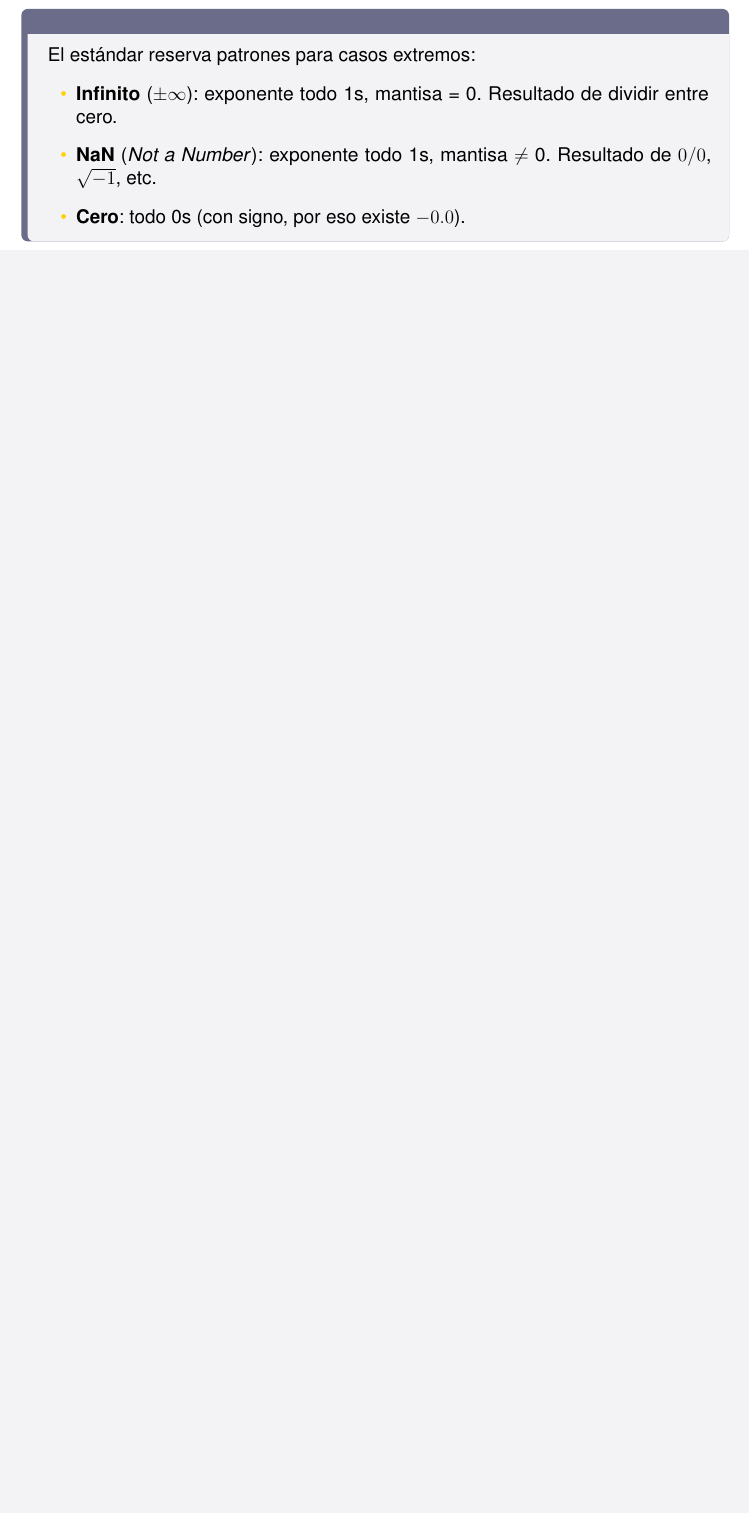
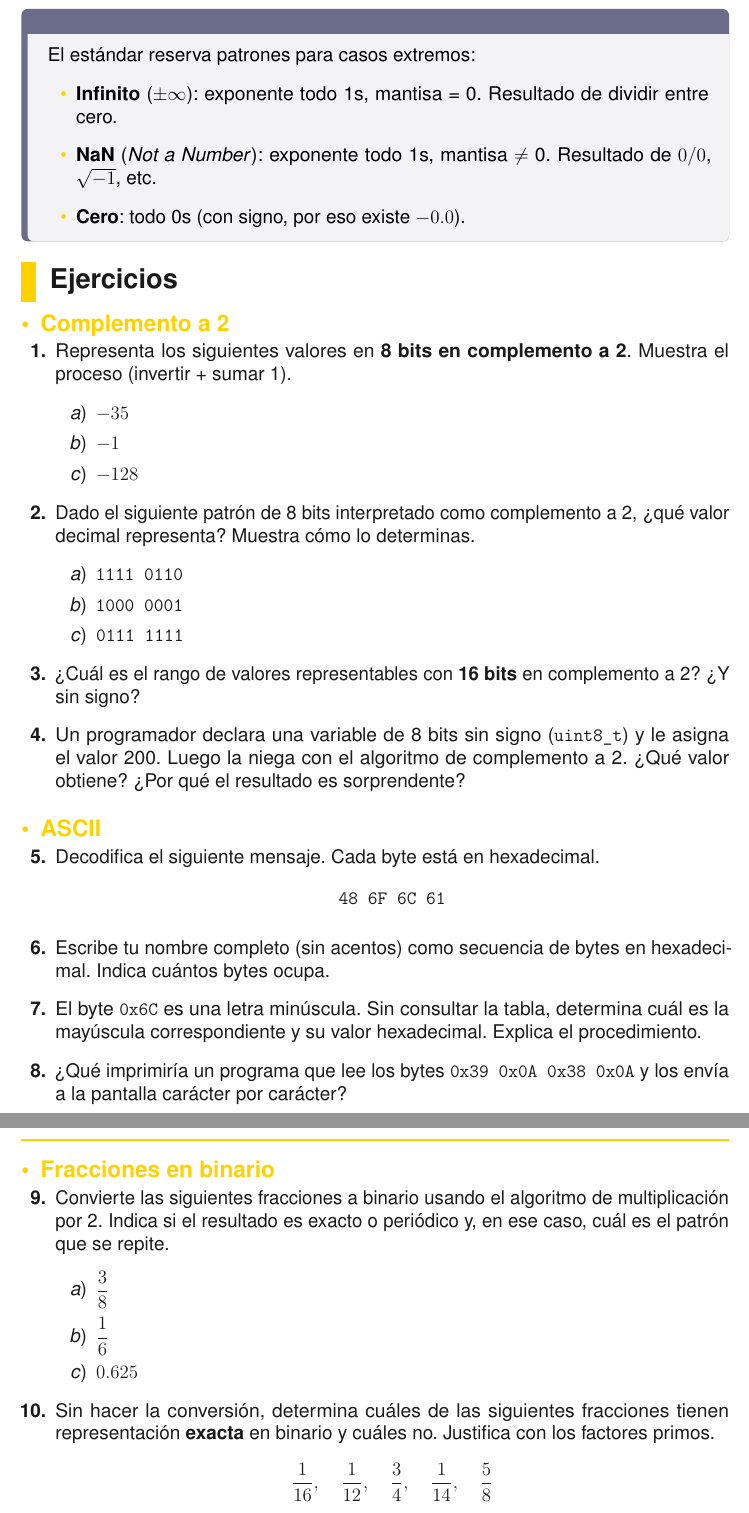
Before and after one commit to DRMiguelAR/CursosUP, a LaTeX document (progAvanzada/notas_alumno/latex/sesion04_representaciones_binarias.tex): part of page 10 of 10 before the commit and two parts of pages 10 and 11 of 12 after it, the two joined at a grey line, cut so that both start at the same text, the shorter picture padded with empty space. Compiled offline with pdfLaTeX.

Commit message:
Sesion 04: agrega ejercicios de todos los temas
14 ejercicios a mano distribuidos en cuatro bloques: complemento a 2
(rangos, negación, lectura de patrones, desbordamiento), ASCII (decodificar
hex, codificar nombre, mayúscula/minúscula sin tabla, caracteres de control),
fracciones en binario (algoritmo x2, exactitud por factores primos, parte
entera + fraccionaria), e IEEE 754 (exactitud de flotantes, lectura de
patrón de bits, explicación del error de redondeo).

Co-Authored-By: Claude Sonnet 4.6 <noreply@anthropic.com>

```diff
--- a/progAvanzada/notas_alumno/latex/sesion04_representaciones_binarias.tex
+++ b/progAvanzada/notas_alumno/latex/sesion04_representaciones_binarias.tex
@@ -484,3 +484,77 @@ la representación truncada de $0.3$.
 \end{tecnico}
 
 % =============================================================================
+\section{Ejercicios}
+% =============================================================================
+
+\subsection{Complemento a 2}
+
+\begin{enumerate}
+
+  \item Representa los siguientes valores en \textbf{8 bits en complemento
+        a 2}. Muestra el proceso (invertir + sumar 1).
+        \begin{enumerate}
+          \item $-35$
+          \item $-1$
+          \item $-128$
+        \end{enumerate}
+
+  \item Dado el siguiente patrón de 8 bits interpretado como complemento
+        a 2, ¿qué valor decimal representa? Muestra cómo lo determinas.
+        \begin{enumerate}
+          \item \texttt{1111 0110}
+          \item \texttt{1000 0001}
+          \item \texttt{0111 1111}
+        \end{enumerate}
+
+  \item ¿Cuál es el rango de valores representables con \textbf{16 bits}
+        en complemento a 2? ¿Y sin signo?
+
+  \item Un programador declara una variable de 8 bits sin signo
+        (\texttt{uint8\_t}) y le asigna el valor 200. Luego la niega
+        con el algoritmo de complemento a 2. ¿Qué valor obtiene?
+        ¿Por qué el resultado es sorprendente?
+
+\end{enumerate}
+
+\subsection{ASCII}
+
+\begin{enumerate}[resume]
+
+  \item Decodifica el siguiente mensaje. Cada byte está en hexadecimal.
+        \[
+          \texttt{48\ 6F\ 6C\ 61}
+        \]
+
+  \item Escribe tu nombre completo (sin acentos) como secuencia de bytes
+        en hexadecimal. Indica cuántos bytes ocupa.
+
+  \item El byte \texttt{0x6C} es una letra minúscula. Sin consultar la
+        tabla, determina cuál es la mayúscula correspondiente y su valor
+        hexadecimal. Explica el procedimiento.
+
+  \item ¿Qué imprimiría un programa que lee los bytes
+        \texttt{0x39\ 0x0A\ 0x38\ 0x0A} y los envía a la pantalla
+        carácter por carácter?
+
+\end{enumerate}
+
+\subsection{Fracciones en binario}
+
+\begin{enumerate}[resume]
+
+  \item Convierte las siguientes fracciones a binario usando el algoritmo
+        de multiplicación por 2. Indica si el resultado es exacto o
+        periódico y, en ese caso, cuál es el patrón que se repite.
+        \begin{enumerate}
+          \item $\dfrac{3}{8}$
+          \item $\dfrac{1}{6}$
+          \item $0.625$
+        \end{enumerate}
+
+  \item Sin hacer la conversión, determina cuáles de las siguientes
+        fracciones tienen representación \textbf{exacta} en binario y
+        cuáles no. Justifica con los factores primos.
+        \[
+          \frac{1}{16}, \quad \frac{1}{12}, \quad \frac{3}{4},
+          \quad \frac{1}{14}, \quad \frac{5}{8}
```
Also changed, not shown: progAvanzada/notas_alumno/pdf/sesion04_representaciones_binarias.pdf, progAvanzada/notas_alumno/latex/sesion04_representaciones_binarias.tex (37 more changed lines).
